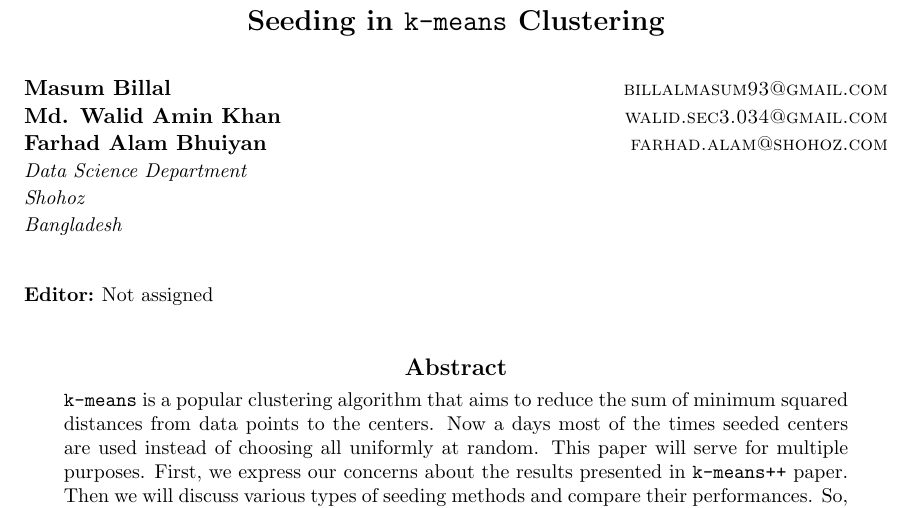
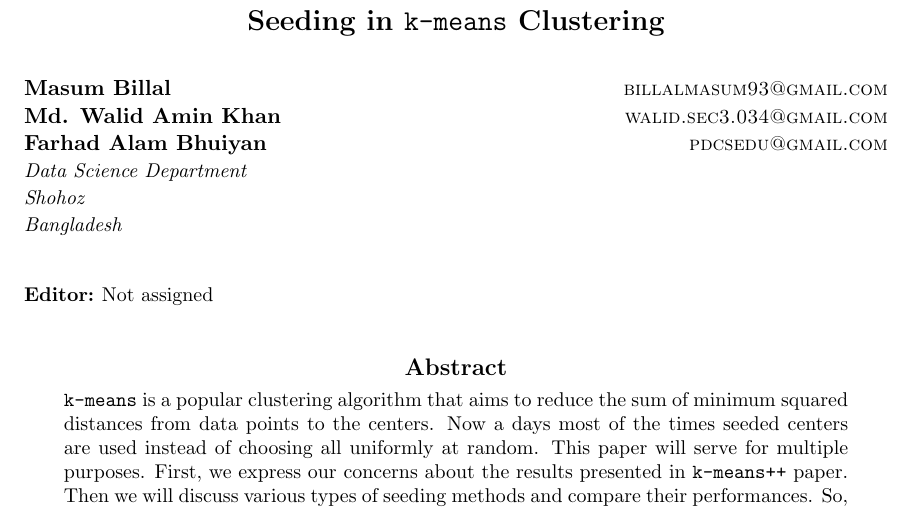
Before and after one commit to proafxin/seeding-kmeans, a LaTeX paper (doc/seeding_kmeans.tex): part of page 1 of 15, cut so that both start at the same text. Compiled offline with pdfLaTeX.

Commit message:
updated emails

```diff
--- a/doc/seeding_kmeans.tex
+++ b/doc/seeding_kmeans.tex
@@ -23,7 +23,7 @@
 	\name Md. Walid Amin Khan
 	\email walid.sec3.034@gmail.com\\
 	\name Farhad Alam Bhuiyan
-	\email farhad.alam@shohoz.com\\
+	\email pdcsedu@gmail.com\\
 	%\name Khandaker Amitabh Nobel
 	%\email nobel.khandaker@shohoz.com\\
 	\addr Data Science Department\\
```
Also changed, not shown: doc/seeding_kmeans.pdf.
